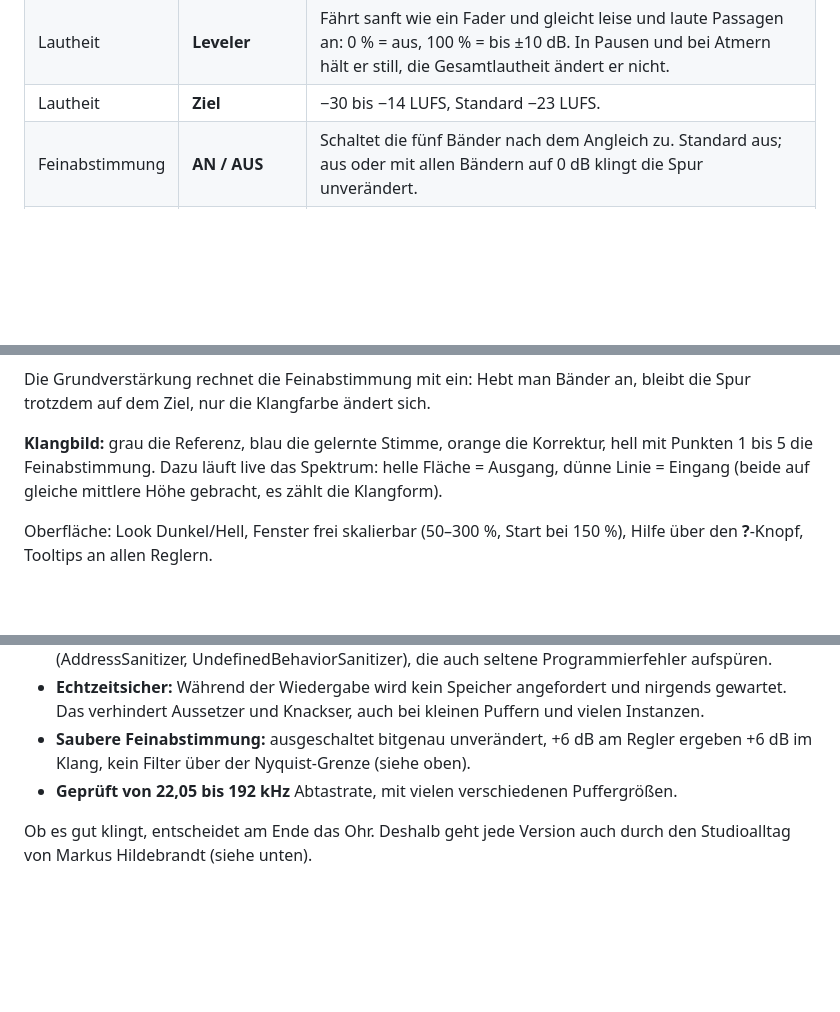
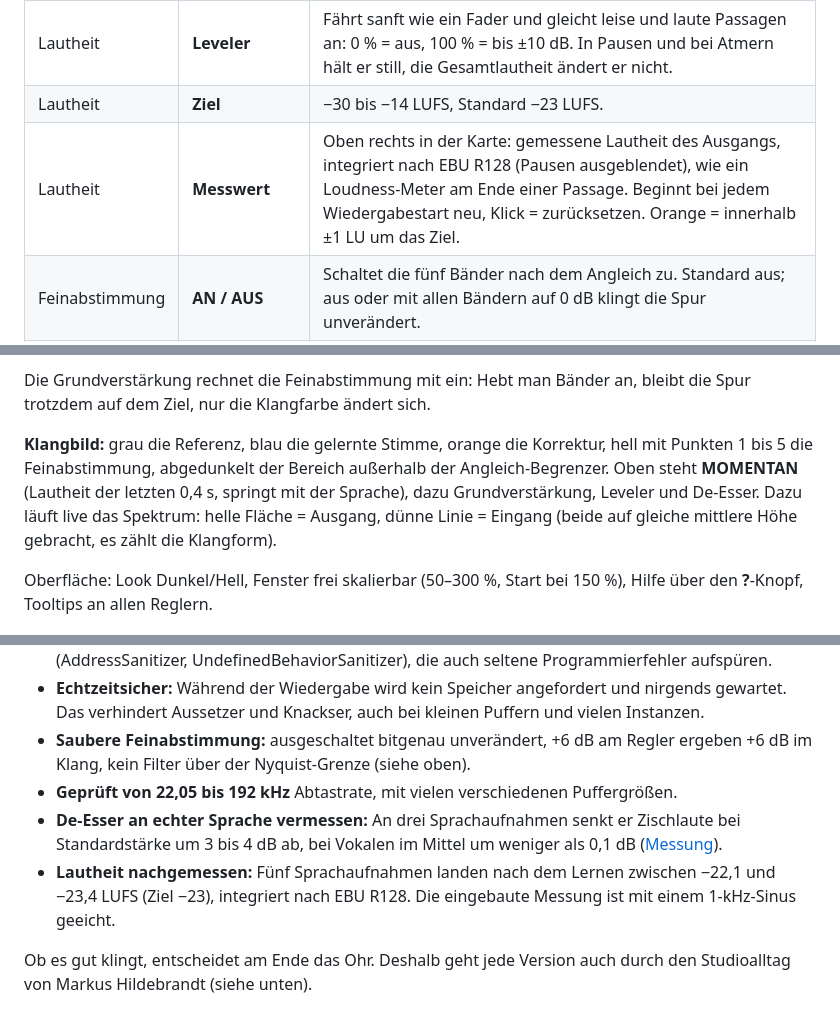
Before and after one commit to StromschlagProductions/Doppelganger-vst, a Markdown page: README.md, 3 parts joined by grey strips. GitHub-like rendering; blank space fills up the shorter version.

```diff
--- a/README.md
+++ b/README.md
@@ -96,6 +98,7 @@ und dem Live-Spektrum. Darunter sind Klang, De-Esser und Lautheit, ganz unten di
 | De-Esser | **LISTEN** | Spielt die tatsächlich entfernten Anteile ab (Differenz vor/nach der Absenkung). Ohne Absenkung bleibt es still. Aktiv zeigt der Knopf **DIFF**; für den normalen Klang wieder ausschalten. |
 | Lautheit | **Leveler** | Fährt sanft wie ein Fader und gleicht leise und laute Passagen an: 0 % = aus, 100 % = bis ±10 dB. In Pausen und bei Atmern hält er still, die Gesamtlautheit ändert er nicht. |
 | Lautheit | **Ziel** | −30 bis −14 LUFS, Standard −23 LUFS. |
+| Lautheit | **Messwert** | Oben rechts in der Karte: gemessene Lautheit des Ausgangs, integriert nach EBU R128 (Pausen ausgeblendet), wie ein Loudness-Meter am Ende einer Passage. Beginnt bei jedem Wiedergabestart neu, Klick = zurücksetzen. Orange = innerhalb ±1 LU um das Ziel. |
 | Feinabstimmung | **AN / AUS** | Schaltet die fünf Bänder nach dem Angleich zu. Standard aus; aus oder mit allen Bändern auf 0 dB klingt die Spur unverändert. |
 | Feinabstimmung | **Band 1–5** | Frequenz 40 Hz – 20 kHz, Verstärkung ±12 dB, Güte 0,3 – 8 (klein = breit). Standard 100 Hz, 300 Hz, 1 kHz, 3 kHz, 8 kHz, alle 0 dB. Auch direkt im Klangbild: Punkt ziehen (waagerecht Frequenz, senkrecht Verstärkung), Mausrad = Güte, Doppelklick = 0 dB. Umschalt beim Ziehen oder Scrollen = Feinjustierung. Beim Überfahren zeigt ein Tooltip Frequenz, Pegel und Q. |
 
@@ -105,7 +108,7 @@ Limiter; Spitzen fängt der Limiter auf dem Master ab.
 
 Die Grundverstärkung rechnet die Feinabstimmung mit ein: Hebt man Bänder an, bleibt die Spur trotzdem auf dem Ziel, nur die Klangfarbe ändert sich.
 
-**Klangbild:** grau die Referenz, blau die gelernte Stimme, orange die Korrektur, hell mit Punkten 1 bis 5 die Feinabstimmung. Dazu läuft live das Spektrum: helle Fläche = Ausgang, dünne Linie = Eingang (beide auf gleiche mittlere Höhe gebracht, es zählt die Klangform).
+**Klangbild:** grau die Referenz, blau die gelernte Stimme, orange die Korrektur, hell mit Punkten 1 bis 5 die Feinabstimmung, abgedunkelt der Bereich außerhalb der Angleich-Begrenzer. Oben steht **MOMENTAN** (Lautheit der letzten 0,4 s, springt mit der Sprache), dazu Grundverstärkung, Leveler und De-Esser. Dazu läuft live das Spektrum: helle Fläche = Ausgang, dünne Linie = Eingang (beide auf gleiche mittlere Höhe gebracht, es zählt die Klangform).
 
 Oberfläche: Look Dunkel/Hell, Fenster frei skalierbar (50–300 %, Start bei 150 %), Hilfe über den **?**-Knopf,
 Tooltips an allen Reglern.
@@ -139,6 +142,8 @@ Wenige Regler heißen nicht, dass hier etwas schnell zusammengeschustert wurde.
 - **Echtzeitsicher:** Während der Wiedergabe wird kein Speicher angefordert und nirgends gewartet. Das verhindert Aussetzer und Knackser, auch bei kleinen Puffern und vielen Instanzen.
 - **Saubere Feinabstimmung:** ausgeschaltet bitgenau unverändert, +6 dB am Regler ergeben +6 dB im Klang, kein Filter über der Nyquist-Grenze (siehe oben).
 - **Geprüft von 22,05 bis 192 kHz** Abtastrate, mit vielen verschiedenen Puffergrößen.
+- **De-Esser an echter Sprache vermessen:** An drei Sprachaufnahmen senkt er Zischlaute bei Standardstärke um 3 bis 4 dB ab, bei Vokalen im Mittel um weniger als 0,1 dB ([Messung](docs/DEESSER_1.4.md)).
+- **Lautheit nachgemessen:** Fünf Sprachaufnahmen landen nach dem Lernen zwischen −22,1 und −23,4 LUFS (Ziel −23), integriert nach EBU R128. Die eingebaute Messung ist mit einem 1-kHz-Sinus geeicht.
 
 Ob es gut klingt, entscheidet am Ende das Ohr. Deshalb geht jede Version auch durch den Studioalltag von Markus Hildebrandt (siehe unten).
 
```
Also changed, not shown: other parts of README.md (+4 -2 lines), CHANGELOG.md (+20 -0 lines), docs/DEESSER_1.4.md (added, +38 -0 lines), docs/releases/1.4.md (added, +27 -0 lines), docs/oberflaeche-dunkel.png, docs/oberflaeche-hell.png, 8 other files.
